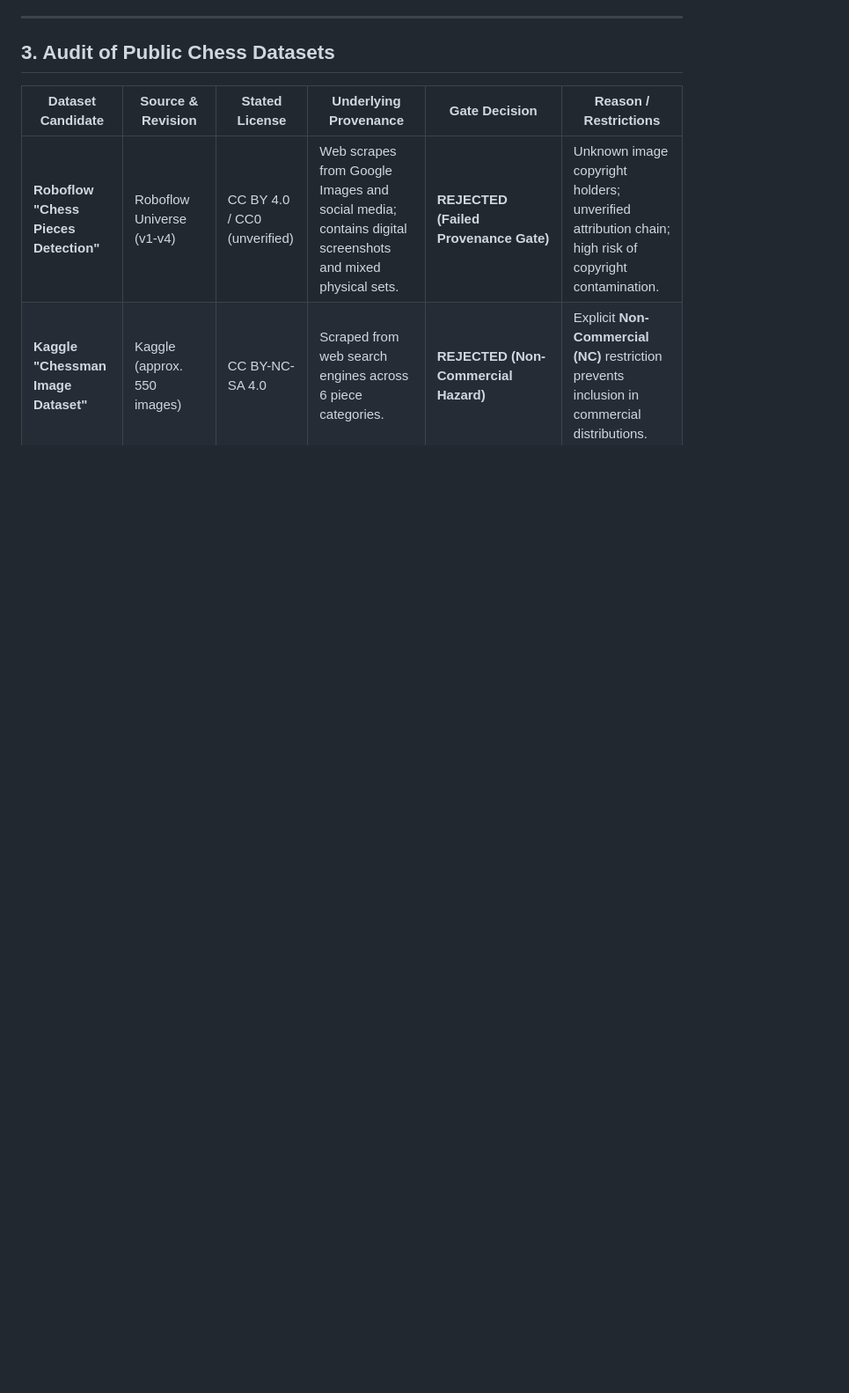
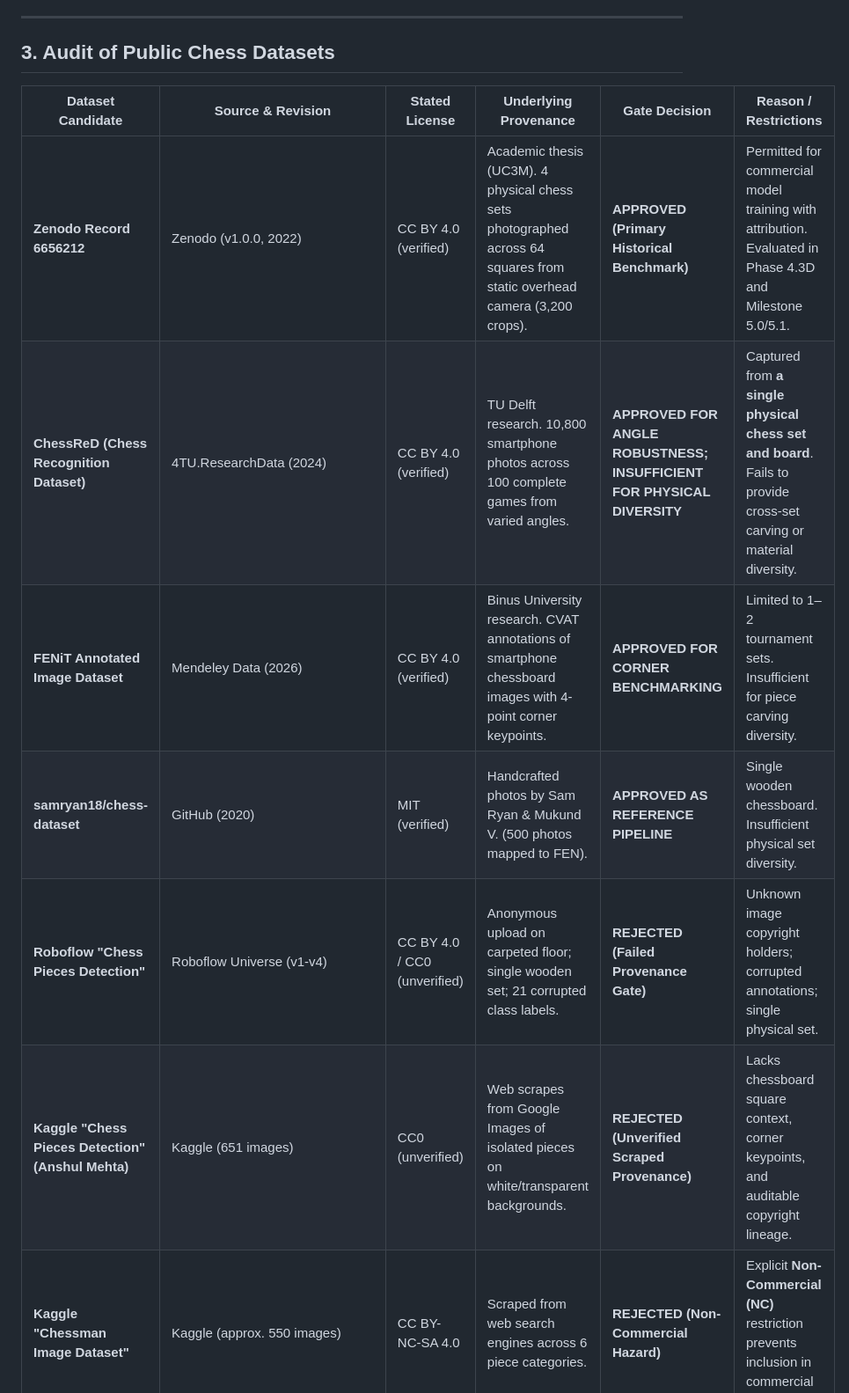
Before and after one commit to RahulBongu/chess, a Markdown page: docs/DATASET_PROVENANCE.md, the part around one of its changes. Shown at 88% size. Rendered like a GitHub page; blank space fills up the shorter version.

```diff
--- a/docs/DATASET_PROVENANCE.md
+++ b/docs/DATASET_PROVENANCE.md
@@ -34,5 +34,10 @@ AI Chess Navigator operates under strict open-source (MIT), offline, and privacy
 
 | Dataset Candidate | Source & Revision | Stated License | Underlying Provenance | Gate Decision | Reason / Restrictions |
 |---|---|---|---|---|---|
-| **Roboflow "Chess Pieces Detection"** | Roboflow Universe (v1-v4) | CC BY 4.0 / CC0 (unverified) | Web scrapes from Google Images and social media; contains digital screenshots and mixed physical sets. | **REJECTED (Failed Provenance Gate)** | Unknown image copyright holders; unverified attribution chain; high risk of copyright contamination. |
+| **Zenodo Record 6656212** | Zenodo (v1.0.0, 2022) | CC BY 4.0 (verified) | Academic thesis (UC3M). 4 physical chess sets photographed across 64 squares from static overhead camera (3,200 crops). | **APPROVED (Primary Historical Benchmark)** | Permitted for commercial model training with attribution. Evaluated in Phase 4.3D and Milestone 5.0/5.1. |
+| **ChessReD (Chess Recognition Dataset)** | 4TU.ResearchData (2024) | CC BY 4.0 (verified) | TU Delft research. 10,800 smartphone photos across 100 complete games from varied angles. | **APPROVED FOR ANGLE ROBUSTNESS; INSUFFICIENT FOR PHYSICAL DIVERSITY** | Captured from **a single physical chess set and board**. Fails to provide cross-set carving or material diversity. |
+| **FENiT Annotated Image Dataset** | Mendeley Data (2026) | CC BY 4.0 (verified) | Binus University research. CVAT annotations of smartphone chessboard images with 4-point corner keypoints. | **APPROVED FOR CORNER BENCHMARKING** | Limited to 1–2 tournament sets. Insufficient for piece carving diversity. |
+| **samryan18/chess-dataset** | GitHub (2020) | MIT (verified) | Handcrafted photos by Sam Ryan & Mukund V. (500 photos mapped to FEN). | **APPROVED AS REFERENCE PIPELINE** | Single wooden chessboard. Insufficient physical set diversity. |
+| **Roboflow "Chess Pieces Detection"** | Roboflow Universe (v1-v4) | CC BY 4.0 / CC0 (unverified) | Anonymous upload on carpeted floor; single wooden set; 21 corrupted class labels. | **REJECTED (Failed Provenance Gate)** | Unknown image copyright holders; corrupted annotations; single physical set. |
+| **Kaggle "Chess Pieces Detection" (Anshul Mehta)** | Kaggle (651 images) | CC0 (unverified) | Web scrapes from Google Images of isolated pieces on white/transparent backgrounds. | **REJECTED (Unverified Scraped Provenance)** | Lacks chessboard square context, corner keypoints, and auditable copyright lineage. |
 | **Kaggle "Chessman Image Dataset"** | Kaggle (approx. 550 images) | CC BY-NC-SA 4.0 | Scraped from web search engines across 6 piece categories. | **REJECTED (Non-Commercial Hazard)** | Explicit **Non-Commercial (NC)** restriction prevents inclusion in commercial distributions. |
```
Also changed, not shown: other parts of docs/DATASET_PROVENANCE.md (+4 -2 lines), docs/DATASET_EXPANSION_AND_LICENSE_GATE.md (added, +233 -0 lines).
